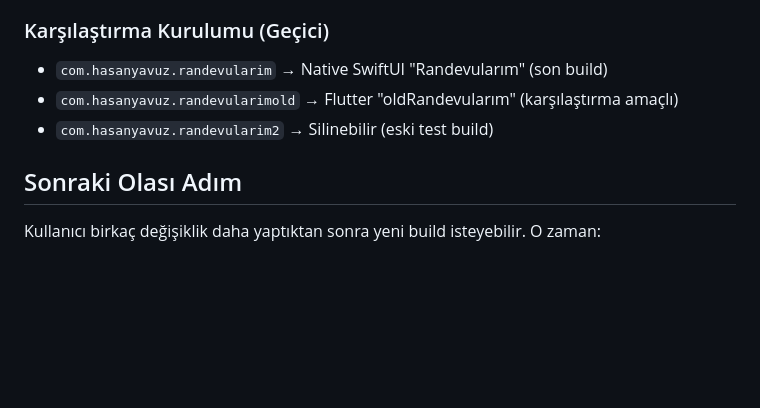
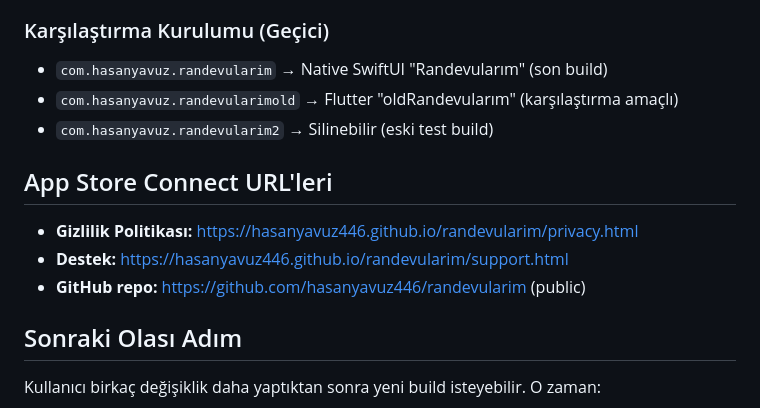
Before and after one commit to hasanyavuz446/randevularim, a Markdown page: CODEX_NOTES.md, the part around the change. Rendered like a GitHub page; blank space fills up the shorter version.

Commit message:
Add App Store Connect URLs to notes

```diff
--- a/CODEX_NOTES.md
+++ b/CODEX_NOTES.md
@@ -175,6 +175,12 @@ Flutter parity + üzeri tamamlandı:
 - `com.hasanyavuz.randevularimold` → Flutter "oldRandevularım" (karşılaştırma amaçlı)
 - `com.hasanyavuz.randevularim2` → Silinebilir (eski test build)
 
+## App Store Connect URL'leri
+
+- **Gizlilik Politikası:** https://hasanyavuz446.github.io/randevularim/privacy.html
+- **Destek:** https://hasanyavuz446.github.io/randevularim/support.html
+- **GitHub repo:** https://github.com/hasanyavuz446/randevularim (public)
+
 ## Sonraki Olası Adım
 
 Kullanıcı birkaç değişiklik daha yaptıktan sonra yeni build isteyebilir. O zaman:
```
